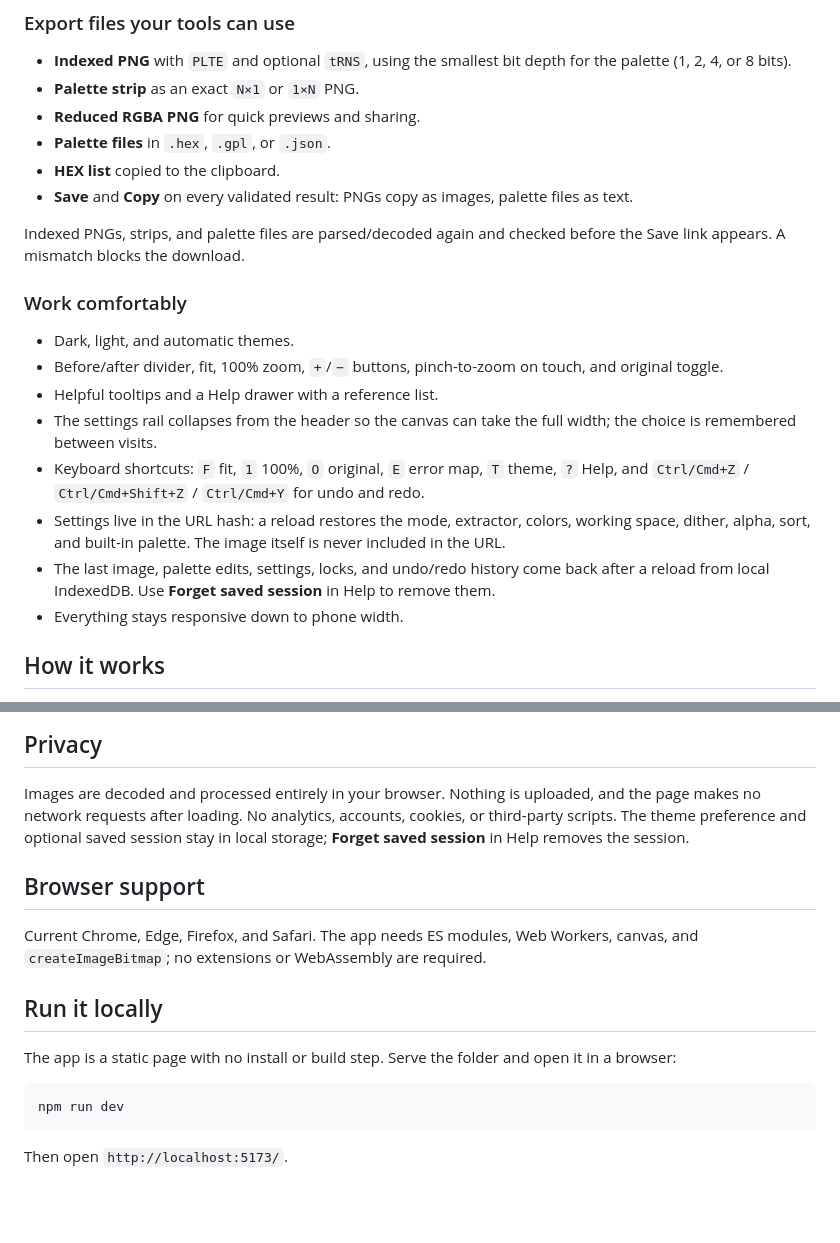
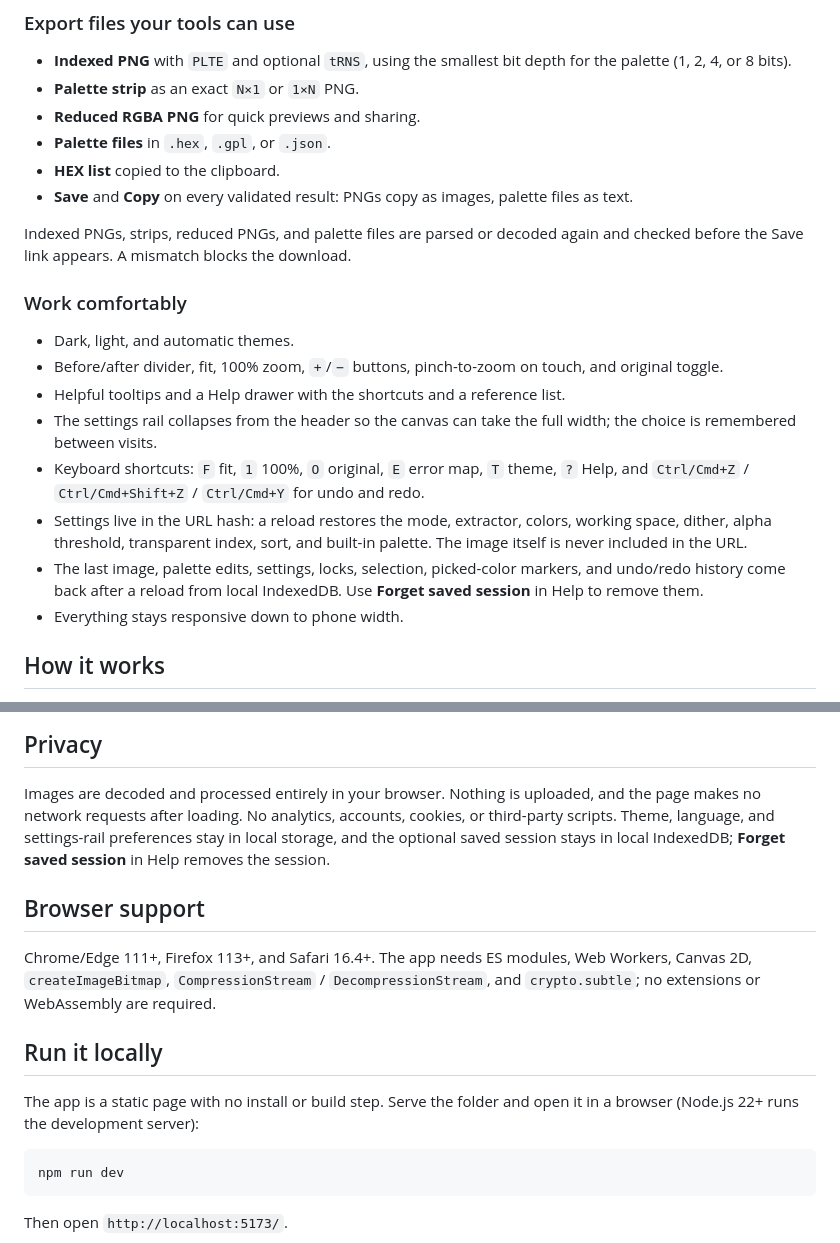
Before and after one commit to kirillhod/PaletteExtractorAndImageQuantizer, a Markdown page: README.md, 2 parts joined by grey strips. GitHub-like rendering; blank space fills up the shorter version.

Commit message:
Refresh the README screenshots and correct its setup notes
Both captures came from v1.2.0, before the compact frame, the palette bar history controls, and the collapsible rail. The workspace capture now shows the palette editor open with a selected swatch, HEX field, and actions; the map capture shows the current UI with the Game Boy DMG palette and Floyd-Steinberg dithering.

The text also had stale details: reduced PNGs are validated too, the URL and session cover the transparent index, selection, and markers, privacy named the wrong storage for the session, and the browser baseline and Node version were vague.

Refs: README.md; assets/README.md

````diff
--- a/README.md
+++ b/README.md
@@ -77,23 +78,25 @@ looks right.*
 - **Save** and **Copy** on every validated result: PNGs copy as images, palette files as
   text.
 
-Indexed PNGs, strips, and palette files are parsed/decoded again and checked before the
-Save link appears. A mismatch blocks the download.
+Indexed PNGs, strips, reduced PNGs, and palette files are parsed or decoded again and
+checked before the Save link appears. A mismatch blocks the download.
 
 ### Work comfortably
 
 - Dark, light, and automatic themes.
 - Before/after divider, fit, 100% zoom, `+`/`−` buttons, pinch-to-zoom on touch, and
   original toggle.
-- Helpful tooltips and a Help drawer with a reference list.
+- Helpful tooltips and a Help drawer with the shortcuts and a reference list.
 - The settings rail collapses from the header so the canvas can take the full width; the
   choice is remembered between visits.
 - Keyboard shortcuts: `F` fit, `1` 100%, `O` original, `E` error map, `T` theme, `?` Help,
   and `Ctrl/Cmd+Z` / `Ctrl/Cmd+Shift+Z` / `Ctrl/Cmd+Y` for undo and redo.
 - Settings live in the URL hash: a reload restores the mode, extractor, colors, working
-  space, dither, alpha, sort, and built-in palette. The image itself is never included in the URL.
-- The last image, palette edits, settings, locks, and undo/redo history come back after a
-  reload from local IndexedDB. Use **Forget saved session** in Help to remove them.
+  space, dither, alpha threshold, transparent index, sort, and built-in palette. The image
+  itself is never included in the URL.
+- The last image, palette edits, settings, locks, selection, picked-color markers, and
+  undo/redo history come back after a reload from local IndexedDB. Use **Forget saved
+  session** in Help to remove them.
 - Everything stays responsive down to phone width.
 
 ## How it works
@@ -122,18 +125,20 @@ You can also import any palette with up to 256 colors.
 
 Images are decoded and processed entirely in your browser. Nothing is uploaded, and the
 page makes no network requests after loading. No analytics, accounts, cookies, or
-third-party scripts. The theme preference and optional saved session stay in local
-storage; **Forget saved session** in Help removes the session.
+third-party scripts. Theme, language, and settings-rail preferences stay in local storage,
+and the optional saved session stays in local IndexedDB; **Forget saved session** in Help
+removes the session.
 
 ## Browser support
 
-Current Chrome, Edge, Firefox, and Safari. The app needs ES modules, Web Workers, canvas,
-and `createImageBitmap`; no extensions or WebAssembly are required.
+Chrome/Edge 111+, Firefox 113+, and Safari 16.4+. The app needs ES modules, Web Workers,
+Canvas 2D, `createImageBitmap`, `CompressionStream` / `DecompressionStream`, and
+`crypto.subtle`; no extensions or WebAssembly are required.
 
 ## Run it locally
 
 The app is a static page with no install or build step. Serve the folder and open it in a
-browser:
+browser (Node.js 22+ runs the development server):
 
 ```bash
 npm run dev
````
Also changed, not shown: other parts of README.md (+5 -4 lines), assets/README.md (+4 -1 lines), assets/screenshots/map-dither-dark.png, assets/screenshots/workspace-dark.png.
